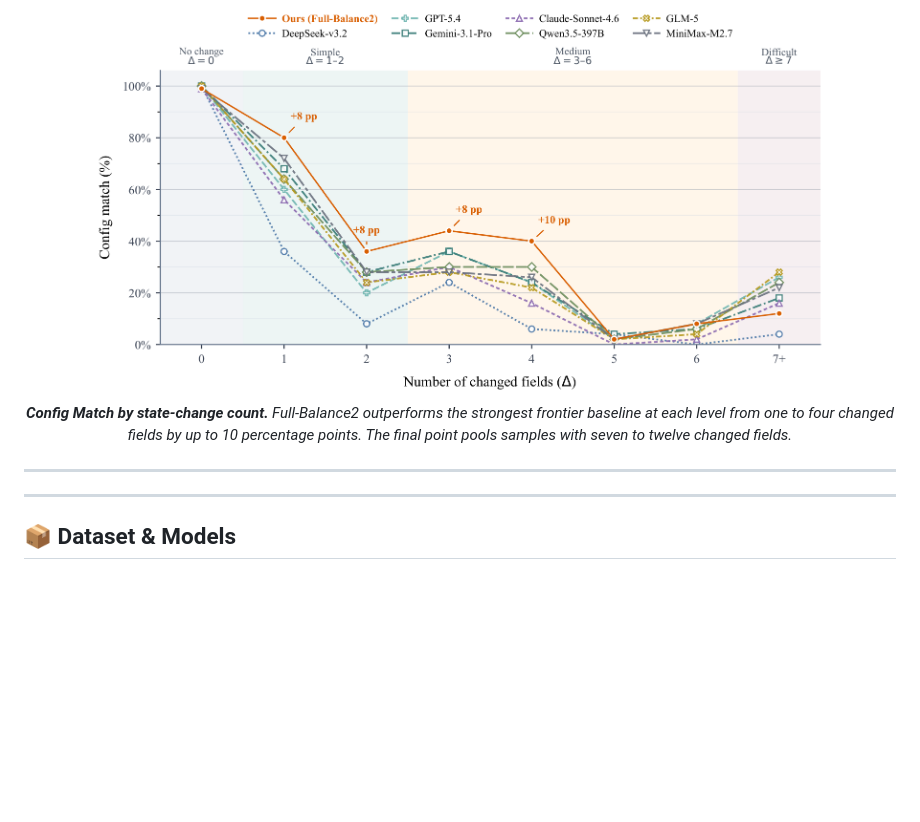
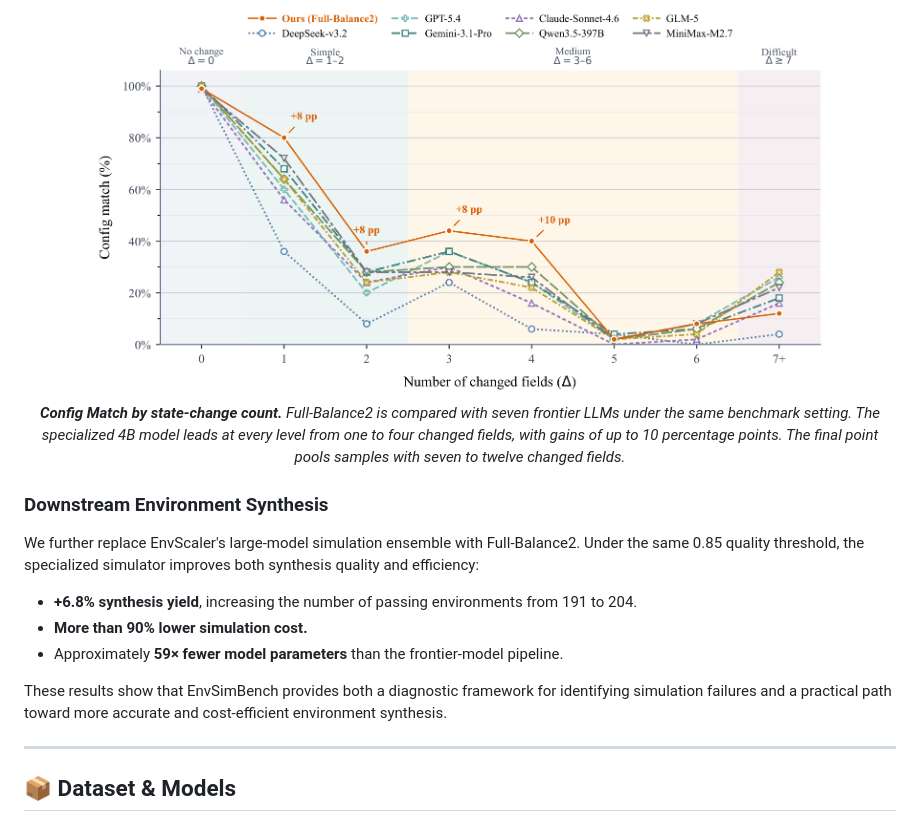
Before and after one commit to cookieApril/EnvSimBench, a Markdown page: README.md, the part around one of its changes. Drawn GitHub-style; blank space fills up the shorter version.

```diff
--- a/README.md
+++ b/README.md
@@ -88,10 +110,19 @@ Targeted training helps close this gap. Our **Full-Balance2 4B simulator** reach
 
 <p align="center">
   <img src="Figs/Fig_SFT_vs_Frontier.png" width="85%" alt="Full-Balance2 compared with frontier LLMs by state-change count"><br>
-  <em><b>Config Match by state-change count.</b> Full-Balance2 outperforms the strongest frontier baseline at each level from one to four changed fields by up to 10 percentage points. The final point pools samples with seven to twelve changed fields.</em>
+  <em><b>Config Match by state-change count.</b> Full-Balance2 is compared with seven frontier LLMs under the same benchmark setting. The specialized 4B model leads at every level from one to four changed fields, with gains of up to 10 percentage points. The final point pools samples with seven to twelve changed fields.</em>
 </p>
 
----
+### Downstream Environment Synthesis
+
+We further replace EnvScaler's large-model simulation ensemble with Full-Balance2. Under the same 0.85 quality threshold, the specialized simulator improves both synthesis quality and efficiency:
+
+- **+6.8% synthesis yield**, increasing the number of passing environments from 191 to 204.
+- **More than 90% lower simulation cost.**
+- Approximately **59× fewer model parameters** than the frontier-model pipeline.
+
+These results show that EnvSimBench provides both a diagnostic framework for identifying simulation failures and a practical path toward more accurate and cost-efficient environment synthesis.
+
 ---
 
 ## 📦 Dataset & Models
```
Also changed, not shown: other parts of README.md (+29 -7 lines).
